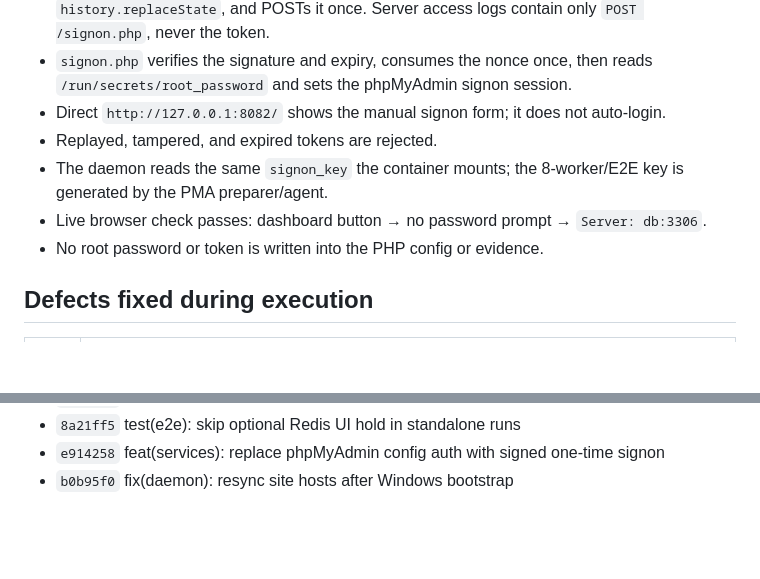
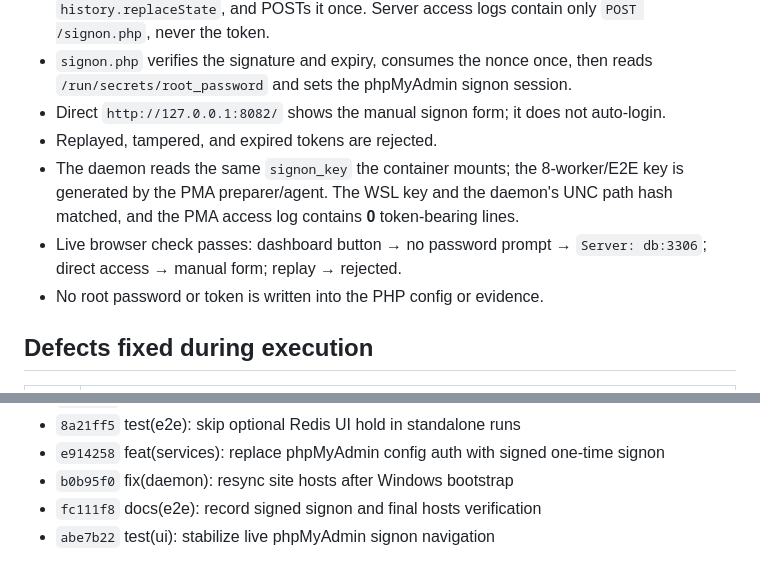
Before and after one commit to AramZahedi/dev-web-stack, a Markdown page: docs/e2e-execution-2026-11-02.md, 2 parts joined by grey strips. GitHub-like rendering; blank space fills up the shorter version.

Commit message:
docs(e2e): record signon key and log verification

```diff
--- a/docs/e2e-execution-2026-11-02.md
+++ b/docs/e2e-execution-2026-11-02.md
@@ -43,8 +43,8 @@
 - `signon.php` verifies the signature and expiry, consumes the nonce once, then reads `/run/secrets/root_password` and sets the phpMyAdmin signon session.
 - Direct `http://127.0.0.1:8082/` shows the manual signon form; it does not auto-login.
 - Replayed, tampered, and expired tokens are rejected.
-- The daemon reads the same `signon_key` the container mounts; the 8-worker/E2E key is generated by the PMA preparer/agent.
-- Live browser check passes: dashboard button → no password prompt → `Server: db:3306`.
+- The daemon reads the same `signon_key` the container mounts; the 8-worker/E2E key is generated by the PMA preparer/agent. The WSL key and the daemon's UNC path hash matched, and the PMA access log contains **0** token-bearing lines.
+- Live browser check passes: dashboard button → no password prompt → `Server: db:3306`; direct access → manual form; replay → rejected.
 - No root password or token is written into the PHP config or evidence.
 
 ## Defects fixed during execution
@@ -96,3 +96,5 @@
 - `8a21ff5` test(e2e): skip optional Redis UI hold in standalone runs
 - `e914258` feat(services): replace phpMyAdmin config auth with signed one-time signon
 - `b0b95f0` fix(daemon): resync site hosts after Windows bootstrap
+- `fc111f8` docs(e2e): record signed signon and final hosts verification
+- `abe7b22` test(ui): stabilize live phpMyAdmin signon navigation
```
